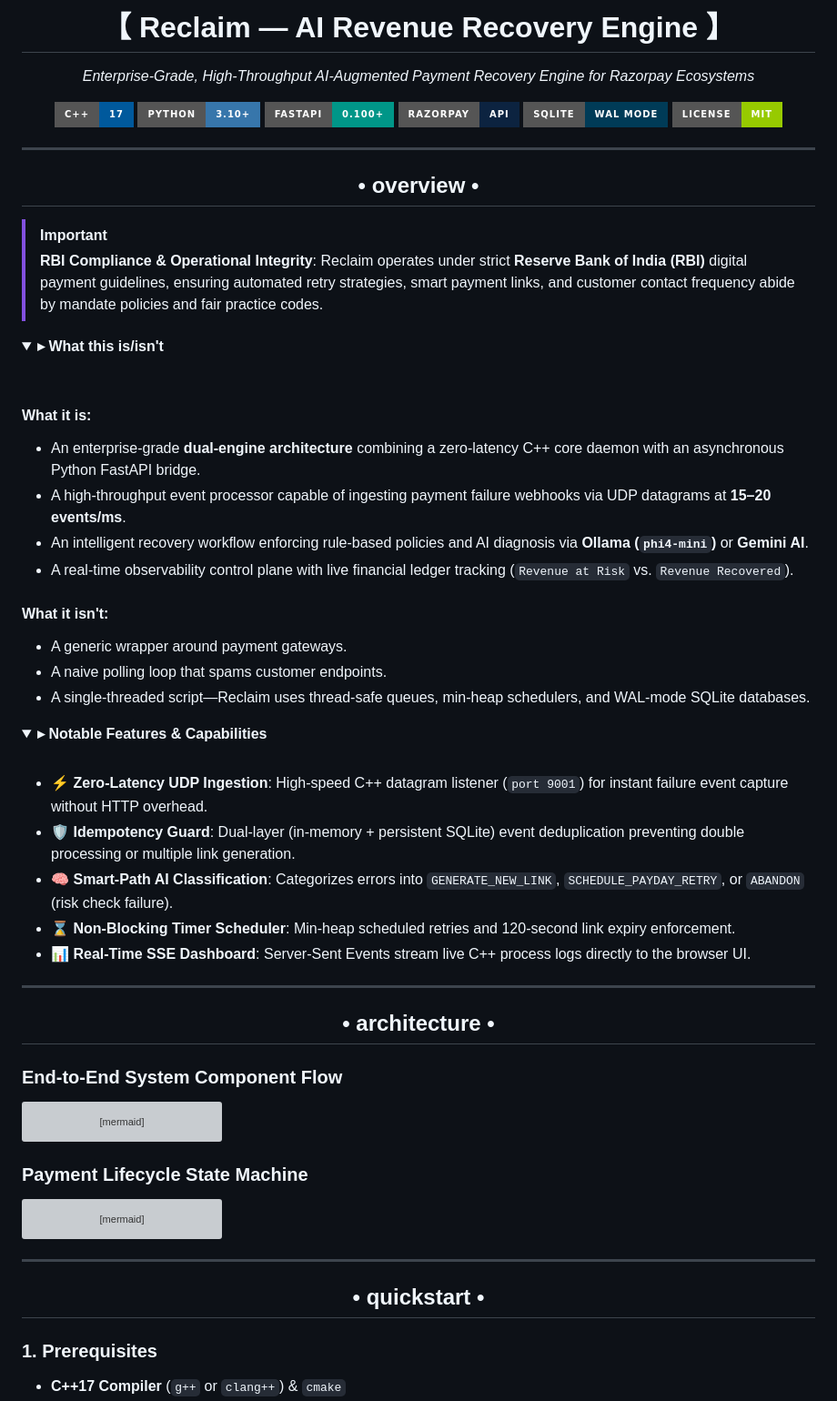
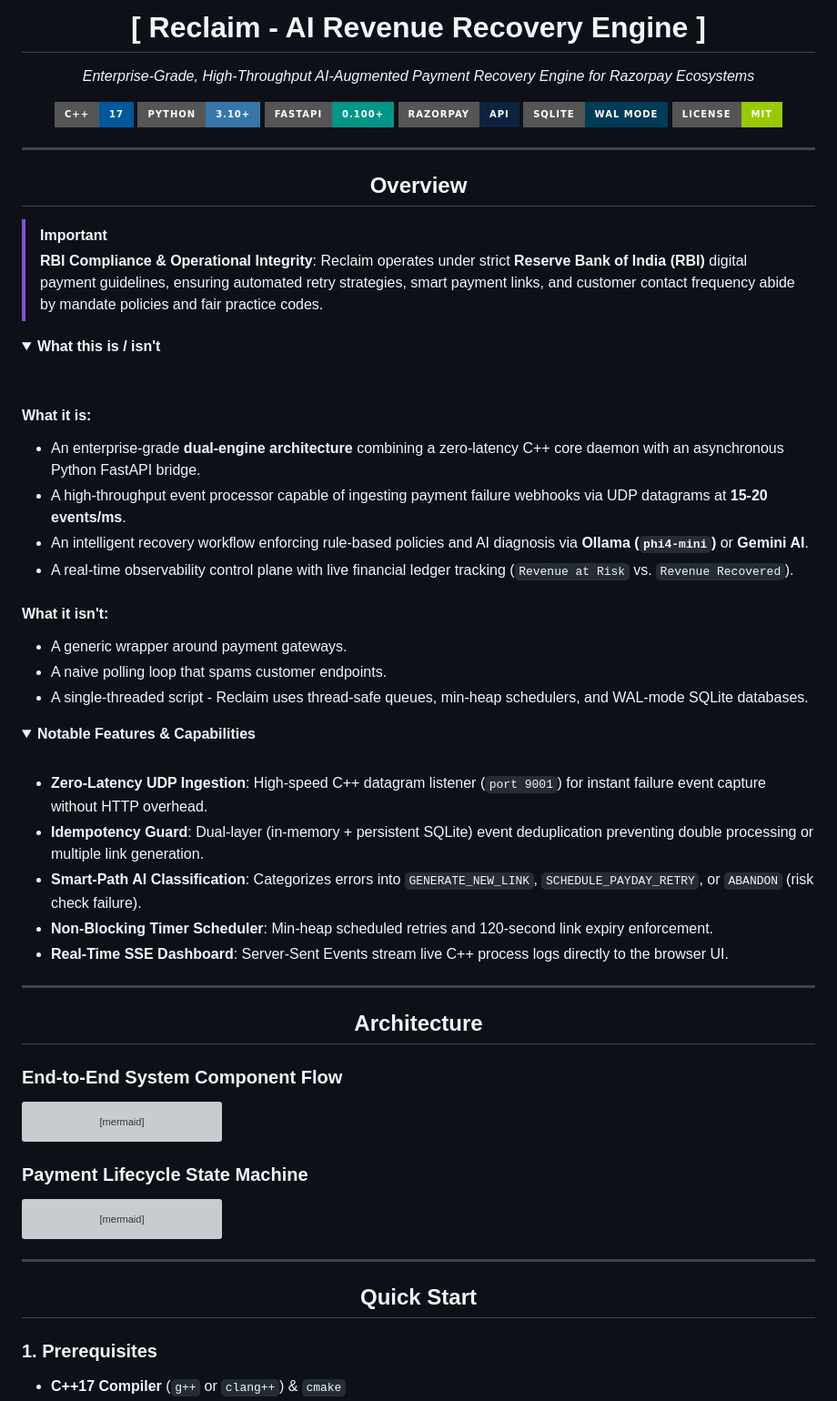
Before and after one commit to NXNTSTREAK/Reclaim, a Markdown page: README.md, the part around one of its changes. Shown at 91% size. Drawn GitHub-style; folded sections open; badges without logos; grey boxes are pictures that could not be loaded.

Commit message:
style: remove emojis and emdashes from README.md

```diff
--- a/README.md
+++ b/README.md
@@ -1,4 +1,4 @@
-<h1 align="center">【 Reclaim — AI Revenue Recovery Engine 】</h1>
+<h1 align="center">[ Reclaim - AI Revenue Recovery Engine ]</h1>
 
 <p align="center">
   <i>Enterprise-Grade, High-Throughput AI-Augmented Payment Recovery Engine for Razorpay Ecosystems</i>
@@ -15,45 +15,45 @@
 
 ---
 
-<h2 align="center">• overview •</h2>
+<h2 align="center">Overview</h2>
 
 > [!IMPORTANT]
 > **RBI Compliance & Operational Integrity**: Reclaim operates under strict **Reserve Bank of India (RBI)** digital payment guidelines, ensuring automated retry strategies, smart payment links, and customer contact frequency abide by mandate policies and fair practice codes.
 
 <details>
-<summary><b>▸ What this is/isn't</b></summary>
+<summary><b>What this is / isn't</b></summary>
 
 <br />
 
 #### **What it is:**
 - An enterprise-grade **dual-engine architecture** combining a zero-latency C++ core daemon with an asynchronous Python FastAPI bridge.
-- A high-throughput event processor capable of ingesting payment failure webhooks via UDP datagrams at **15–20 events/ms**.
+- A high-throughput event processor capable of ingesting payment failure webhooks via UDP datagrams at **15-20 events/ms**.
 - An intelligent recovery workflow enforcing rule-based policies and AI diagnosis via **Ollama (`phi4-mini`)** or **Gemini AI**.
 - A real-time observability control plane with live financial ledger tracking (`Revenue at Risk` vs. `Revenue Recovered`).
 
 #### **What it isn't:**
 - A generic wrapper around payment gateways.
 - A naive polling loop that spams customer endpoints.
-- A single-threaded script—Reclaim uses thread-safe queues, min-heap schedulers, and WAL-mode SQLite databases.
+- A single-threaded script - Reclaim uses thread-safe queues, min-heap schedulers, and WAL-mode SQLite databases.
 
 </details>
 
 <details>
-<summary><b>▸ Notable Features & Capabilities</b></summary>
+<summary><b>Notable Features & Capabilities</b></summary>
 
 <br />
 
-- ⚡ **Zero-Latency UDP Ingestion**: High-speed C++ datagram listener (`port 9001`) for instant failure event capture without HTTP overhead.
-- 🛡️ **Idempotency Guard**: Dual-layer (in-memory + persistent SQLite) event deduplication preventing double processing or multiple link generation.
-- 🧠 **Smart-Path AI Classification**: Categorizes errors into `GENERATE_NEW_LINK`, `SCHEDULE_PAYDAY_RETRY`, or `ABANDON` (risk check failure).
-- ⌛ **Non-Blocking Timer Scheduler**: Min-heap scheduled retries and 120-second link expiry enforcement.
-- 📊 **Real-Time SSE Dashboard**: Server-Sent Events stream live C++ process logs directly to the browser UI.
+- **Zero-Latency UDP Ingestion**: High-speed C++ datagram listener (`port 9001`) for instant failure event capture without HTTP overhead.
+- **Idempotency Guard**: Dual-layer (in-memory + persistent SQLite) event deduplication preventing double processing or multiple link generation.
+- **Smart-Path AI Classification**: Categorizes errors into `GENERATE_NEW_LINK`, `SCHEDULE_PAYDAY_RETRY`, or `ABANDON` (risk check failure).
+- **Non-Blocking Timer Scheduler**: Min-heap scheduled retries and 120-second link expiry enforcement.
+- **Real-Time SSE Dashboard**: Server-Sent Events stream live C++ process logs directly to the browser UI.
 
 </details>
 
 ---
 
-<h2 align="center">• architecture •</h2>
+<h2 align="center">Architecture</h2>
 
 ### End-to-End System Component Flow
 
@@ -135,7 +135,7 @@ stateDiagram-v2
 
 ---
 
-<h2 align="center">• quickstart •</h2>
+<h2 align="center">Quick Start</h2>
 
 ### 1. Prerequisites
 - **C++17 Compiler** (`g++` or `clang++`) & `cmake`
```
Also changed, not shown: other parts of README.md (+1 -1 lines).
